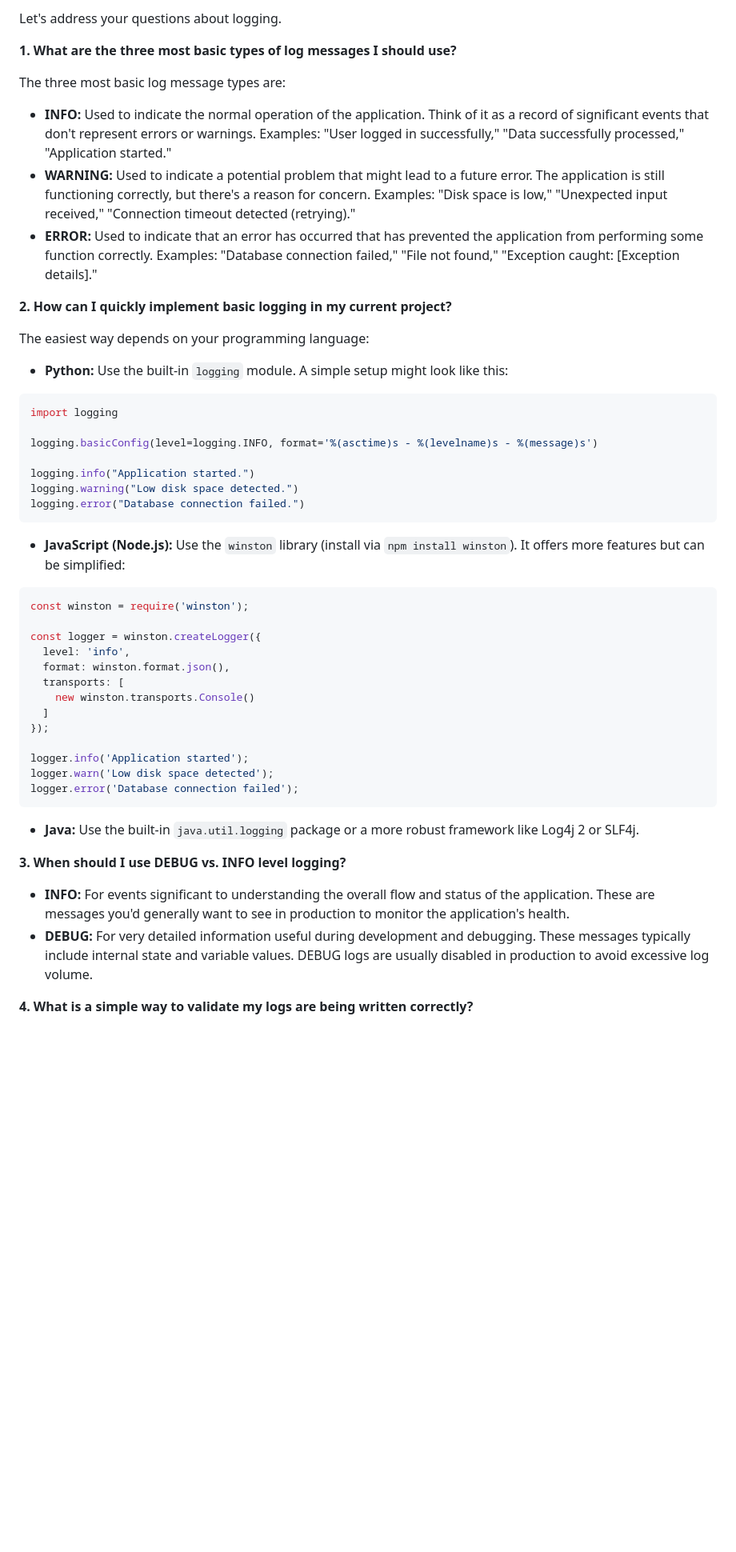
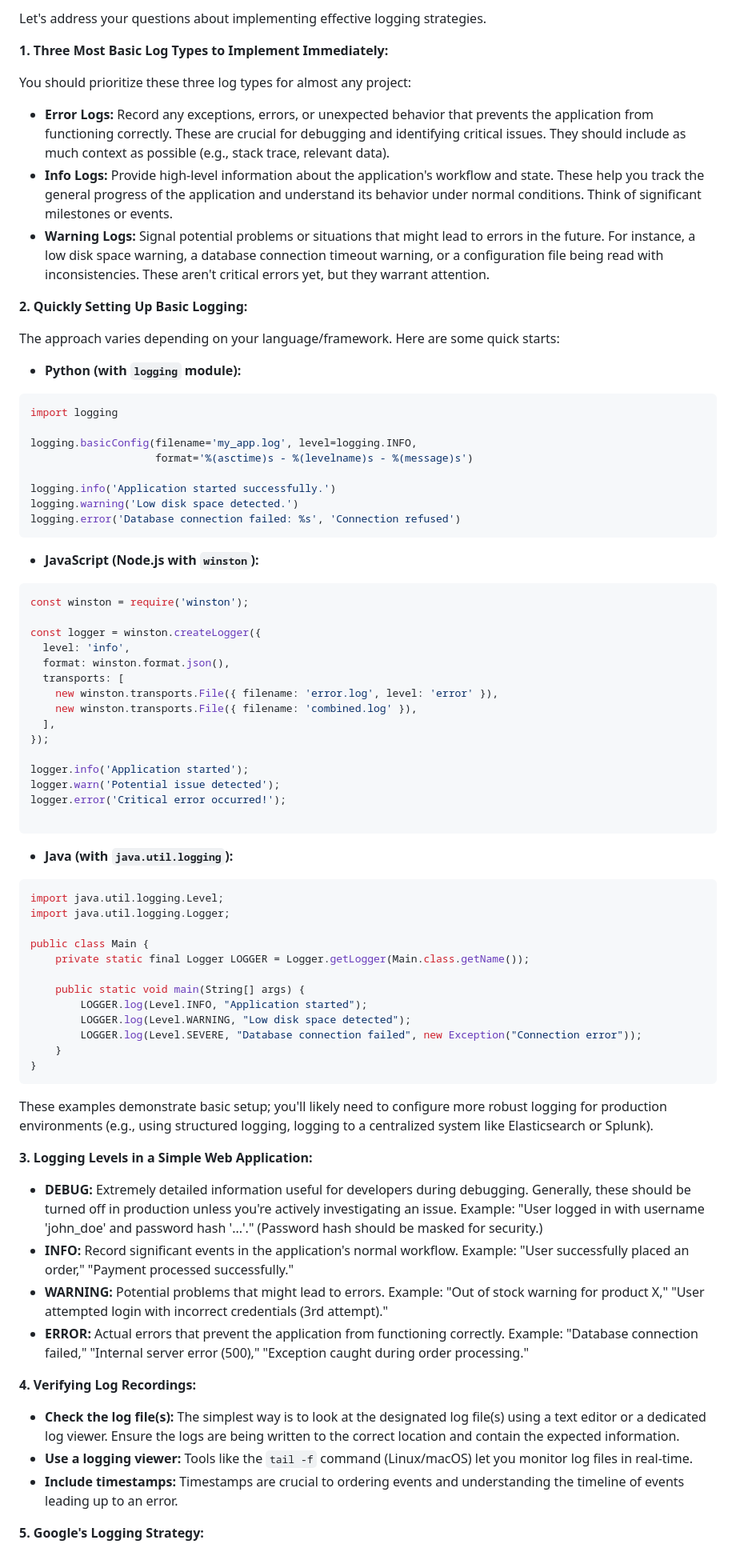
Before and after one commit to Mahefa-MaH/goodbadecode, a Markdown page: TechStack/logging_strategies.md, the part around one of its changes. Shown at 80% size. GitHub-like rendering; blank space fills up the shorter version.

Commit message:
Updated TechStack/logging_strategies.md via auto push

````diff
--- a/TechStack/logging_strategies.md
+++ b/TechStack/logging_strategies.md
@@ -1,31 +1,32 @@
-Let's address your questions about logging.
+Let's address your questions about implementing effective logging strategies.
 
-**1. What are the three most basic types of log messages I should use?**
+**1. Three Most Basic Log Types to Implement Immediately:**
 
-The three most basic log message types are:
+You should prioritize these three log types for almost any project:
 
-* **INFO:**  Used to indicate the normal operation of the application.  Think of it as a record of significant events that don't represent errors or warnings.  Examples: "User logged in successfully," "Data successfully processed," "Application started."
-* **WARNING:** Used to indicate a potential problem that might lead to a future error.  The application is still functioning correctly, but there's a reason for concern. Examples: "Disk space is low," "Unexpected input received," "Connection timeout detected (retrying)."
-* **ERROR:** Used to indicate that an error has occurred that has prevented the application from performing some function correctly.  Examples: "Database connection failed," "File not found," "Exception caught: [Exception details]."
+* **Error Logs:** Record any exceptions, errors, or unexpected behavior that prevents the application from functioning correctly.  These are crucial for debugging and identifying critical issues.  They should include as much context as possible (e.g., stack trace, relevant data).
+* **Info Logs:**  Provide high-level information about the application's workflow and state.  These help you track the general progress of the application and understand its behavior under normal conditions. Think of significant milestones or events.
+* **Warning Logs:**  Signal potential problems or situations that might lead to errors in the future.  For instance, a low disk space warning, a database connection timeout warning, or a configuration file being read with inconsistencies. These aren't critical errors yet, but they warrant attention.
 
 
-**2. How can I quickly implement basic logging in my current project?**
+**2. Quickly Setting Up Basic Logging:**
 
-The easiest way depends on your programming language:
+The approach varies depending on your language/framework. Here are some quick starts:
 
-* **Python:** Use the built-in `logging` module.  A simple setup might look like this:
+* **Python (with `logging` module):**
 
 ```python
 import logging
 
-logging.basicConfig(level=logging.INFO, format='%(asctime)s - %(levelname)s - %(message)s')
+logging.basicConfig(filename='my_app.log', level=logging.INFO,
+                    format='%(asctime)s - %(levelname)s - %(message)s')
 
-logging.info("Application started.")
-logging.warning("Low disk space detected.")
-logging.error("Database connection failed.")
+logging.info('Application started successfully.')
+logging.warning('Low disk space detected.')
+logging.error('Database connection failed: %s', 'Connection refused')
 ```
 
-* **JavaScript (Node.js):** Use the `winston` library (install via `npm install winston`).  It offers more features but can be simplified:
+* **JavaScript (Node.js with `winston`):**
 
 ```javascript
 const winston = require('winston');
@@ -34,23 +35,50 @@ const logger = winston.createLogger({
   level: 'info',
   format: winston.format.json(),
   transports: [
-    new winston.transports.Console()
-  ]
+    new winston.transports.File({ filename: 'error.log', level: 'error' }),
+    new winston.transports.File({ filename: 'combined.log' }),
+  ],
 });
 
 logger.info('Application started');
-logger.warn('Low disk space detected');
-logger.error('Database connection failed');
+logger.warn('Potential issue detected');
+logger.error('Critical error occurred!');
+
 ```
 
-* **Java:** Use the built-in `java.util.logging` package or a more robust framework like Log4j 2 or SLF4j.
+* **Java (with `java.util.logging`):**
+
+```java
+import java.util.logging.Level;
+import java.util.logging.Logger;
+
+public class Main {
+    private static final Logger LOGGER = Logger.getLogger(Main.class.getName());
+
+    public static void main(String[] args) {
+        LOGGER.log(Level.INFO, "Application started");
+        LOGGER.log(Level.WARNING, "Low disk space detected");
+        LOGGER.log(Level.SEVERE, "Database connection failed", new Exception("Connection error"));
+    }
+}
+```
+
+These examples demonstrate basic setup; you'll likely need to configure more robust logging for production environments (e.g., using structured logging, logging to a centralized system like Elasticsearch or Splunk).
+
+**3. Logging Levels in a Simple Web Application:**
+
+* **DEBUG:**  Extremely detailed information useful for developers during debugging.  Generally, these should be turned off in production unless you're actively investigating an issue.  Example:  "User logged in with username 'john_doe' and password hash '...'."  (Password hash should be masked for security.)
+* **INFO:**  Record significant events in the application's normal workflow. Example: "User successfully placed an order," "Payment processed successfully."
+* **WARNING:**  Potential problems that might lead to errors. Example:  "Out of stock warning for product X,"  "User attempted login with incorrect credentials (3rd attempt)."
+* **ERROR:**  Actual errors that prevent the application from functioning correctly.  Example: "Database connection failed," "Internal server error (500)," "Exception caught during order processing."
 
 
-**3. When should I use DEBUG vs. INFO level logging?**
+**4. Verifying Log Recordings:**
 
-* **INFO:**  For events significant to understanding the overall flow and status of the application.  These are messages you'd generally want to see in production to monitor the application's health.
-* **DEBUG:** For very detailed information useful during development and debugging.  These messages typically include internal state and variable values.  DEBUG logs are usually disabled in production to avoid excessive log volume.
+* **Check the log file(s):**  The simplest way is to look at the designated log file(s) using a text editor or a dedicated log viewer.  Ensure the logs are being written to the correct location and contain the expected information.
+* **Use a logging viewer:** Tools like the `tail -f` command (Linux/macOS) let you monitor log files in real-time.
+* **Include timestamps:**  Timestamps are crucial to ordering events and understanding the timeline of events leading up to an error.
 
 
-**4. What is a simple way to validate my logs are being written correctly?**
+**5. Google's Logging Strategy:**
 
````
Also changed, not shown: other parts of TechStack/logging_strategies.md (+14 -56 lines).
